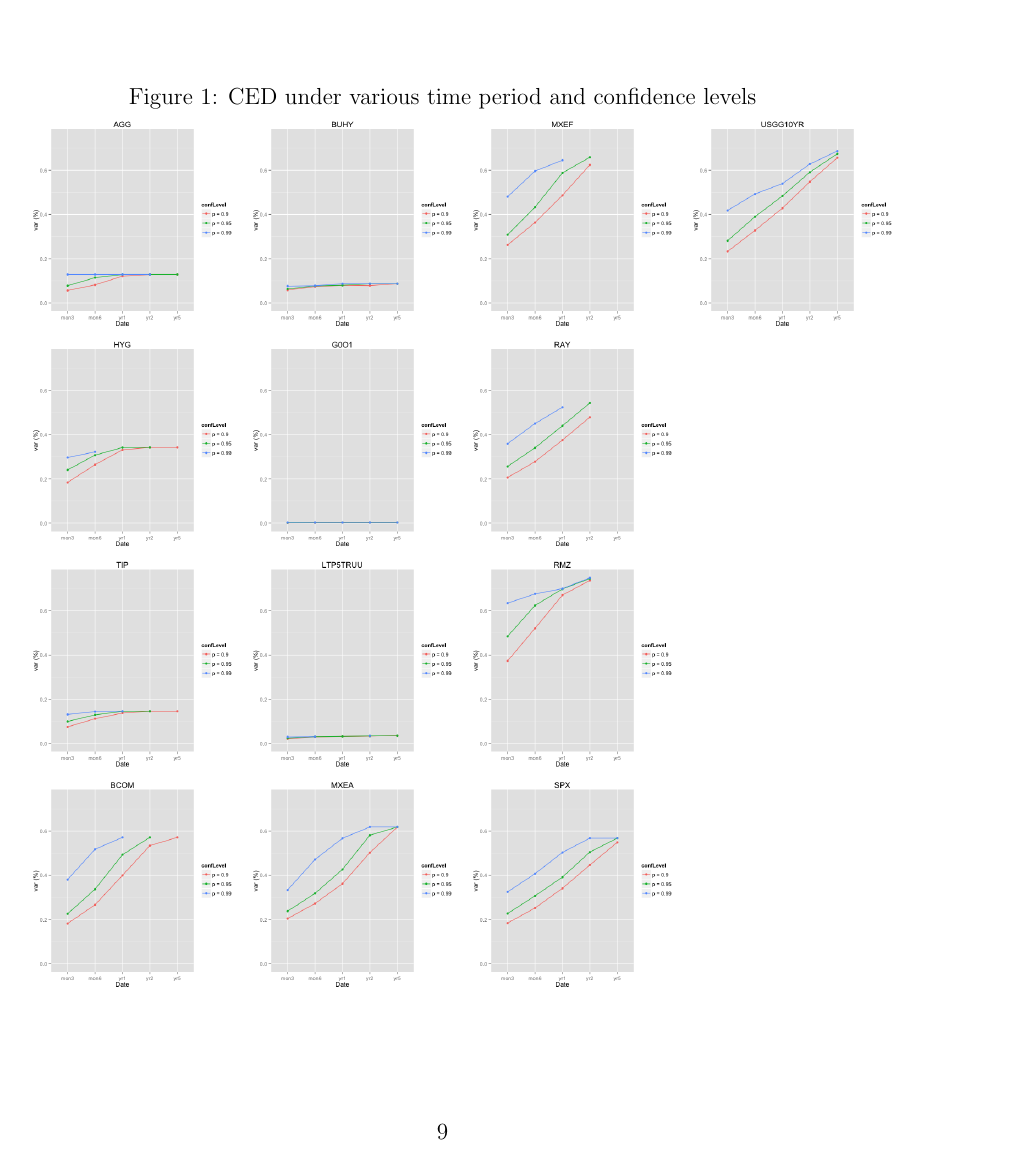
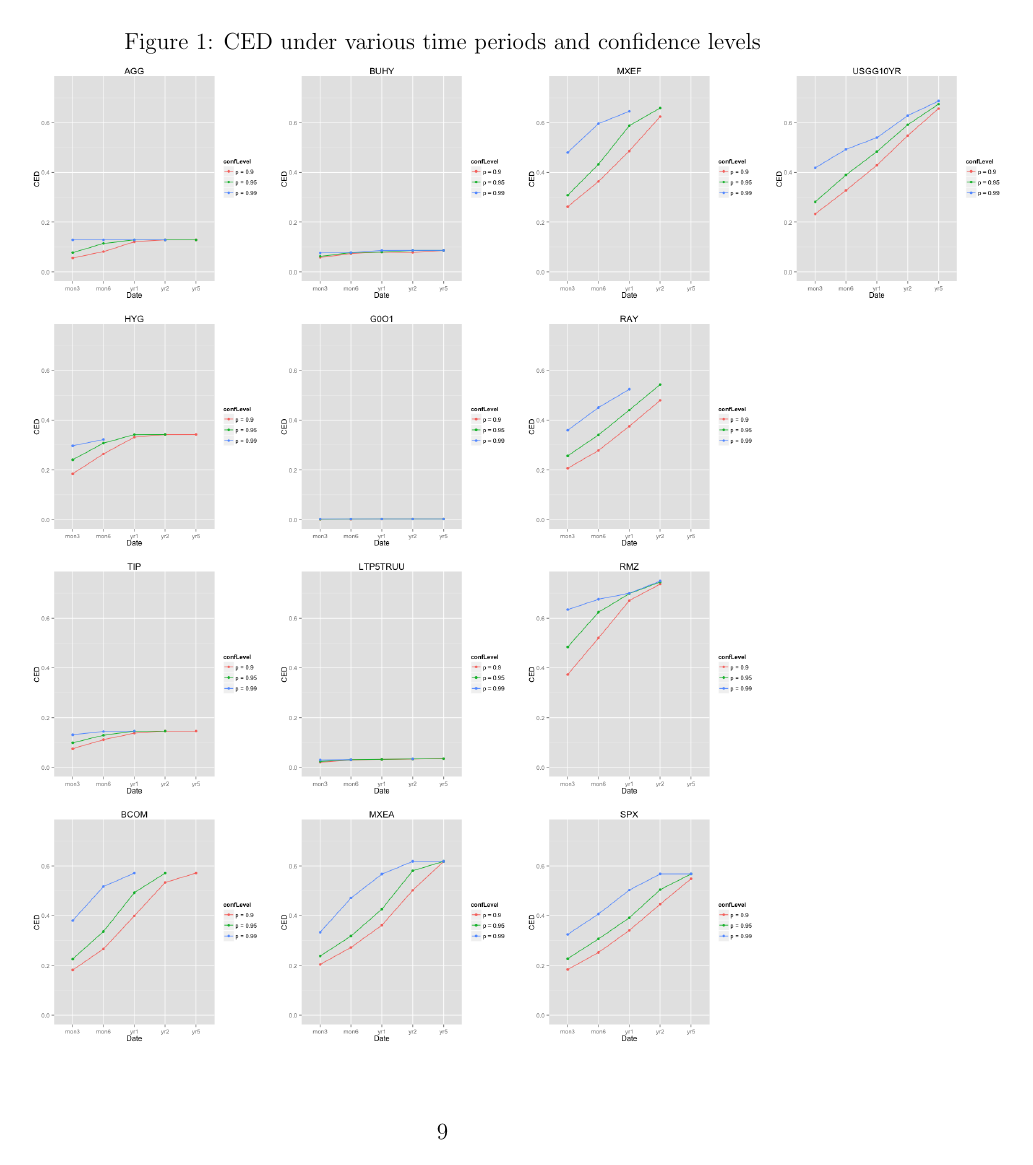
Before and after one commit to boyinggong/drawdown_project, a LaTeX document (Analysis/report/analysis.tex): page 9 of 12. The pictures show the PDF file Analysis/report/analysis.pdf that the author committed with the source.

Commit message:
modify CED plot

```diff
--- a/Analysis/report/analysis.tex
+++ b/Analysis/report/analysis.tex
@@ -276,9 +276,9 @@ USGG10YR & 42.8817 & 48.3664 & 53.9551 & 54.7912 & 59.1359 & 62.8237\\
 \end{table}
 
 \begin{figure}[h]
-\caption{CED under various time period and confidence levels}
+\caption{CED under various time periods and confidence levels}
 \centering
-\includegraphics[width=16cm]{../results/CED}
+\includegraphics[width=18cm]{../results/CED}
 \label{fig: CED}
 \end{figure}
 
```
Also changed, not shown: Analysis/report/analysis.pdf, Analysis/results/CED.png, Analysis/report/analysis.tex (6 more changed lines).
